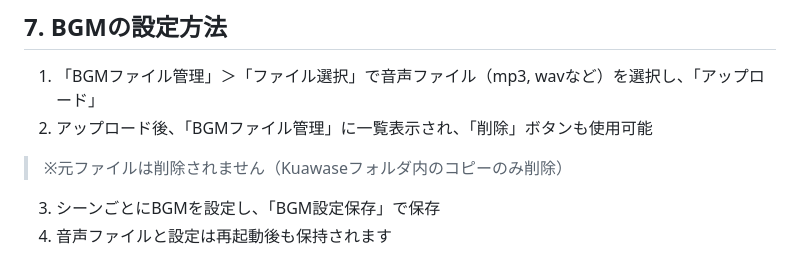
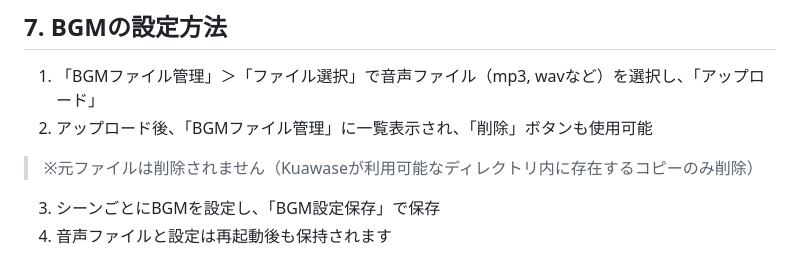
Before and after one commit to blackstraysheep/Kuawase, a Markdown page: README-jp.md, the part around one of its changes. GitHub-like rendering.

```diff
--- a/README-jp.md
+++ b/README-jp.md
@@ -121,7 +121,7 @@
 
 1. 「BGMファイル管理」＞「ファイル選択」で音声ファイル（mp3, wavなど）を選択し、「アップロード」
 2. アップロード後、「BGMファイル管理」に一覧表示され、「削除」ボタンも使用可能
-> ※元ファイルは削除されません（Kuawaseフォルダ内のコピーのみ削除）
+> ※元ファイルは削除されません（Kuawaseが利用可能なディレクトリ内に存在するコピーのみ削除）
 3. シーンごとにBGMを設定し、「BGM設定保存」で保存
 4. 音声ファイルと設定は再起動後も保持されます
 
```
Also changed, not shown: other parts of README-jp.md (+2 -2 lines).
